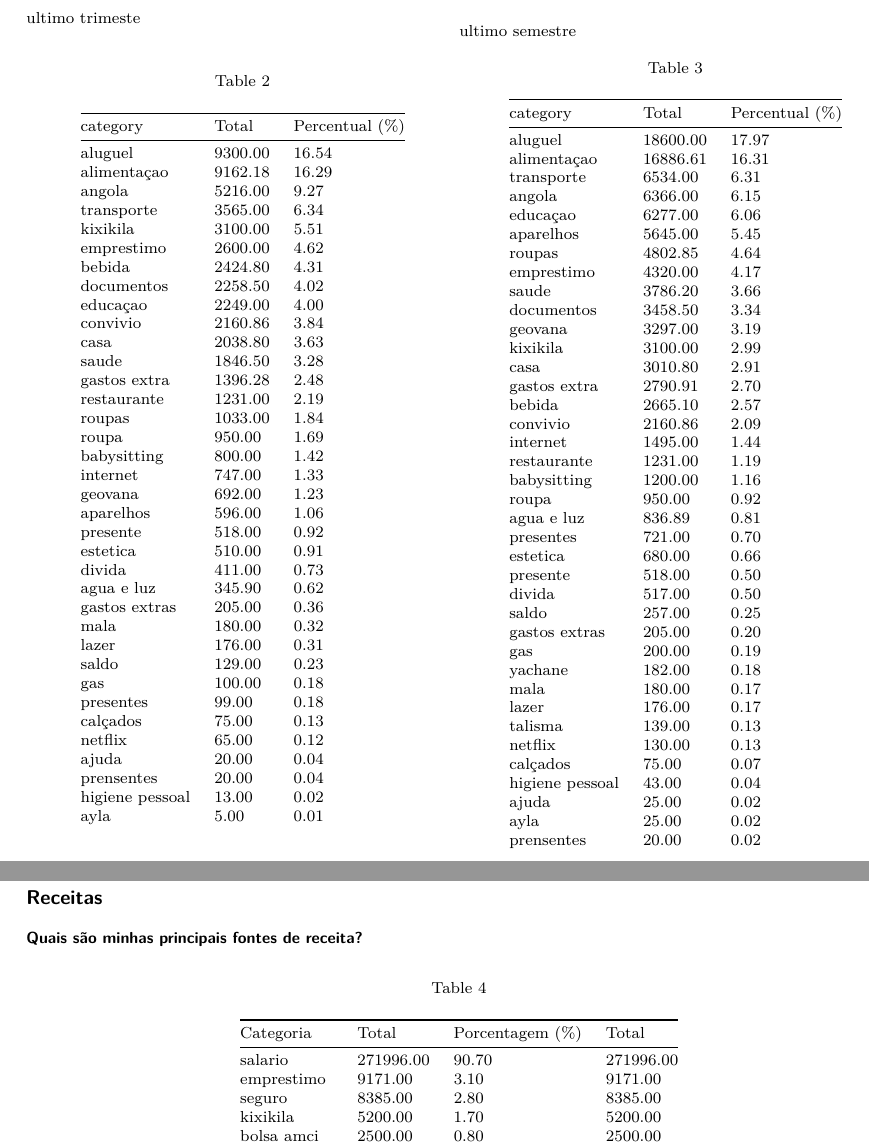
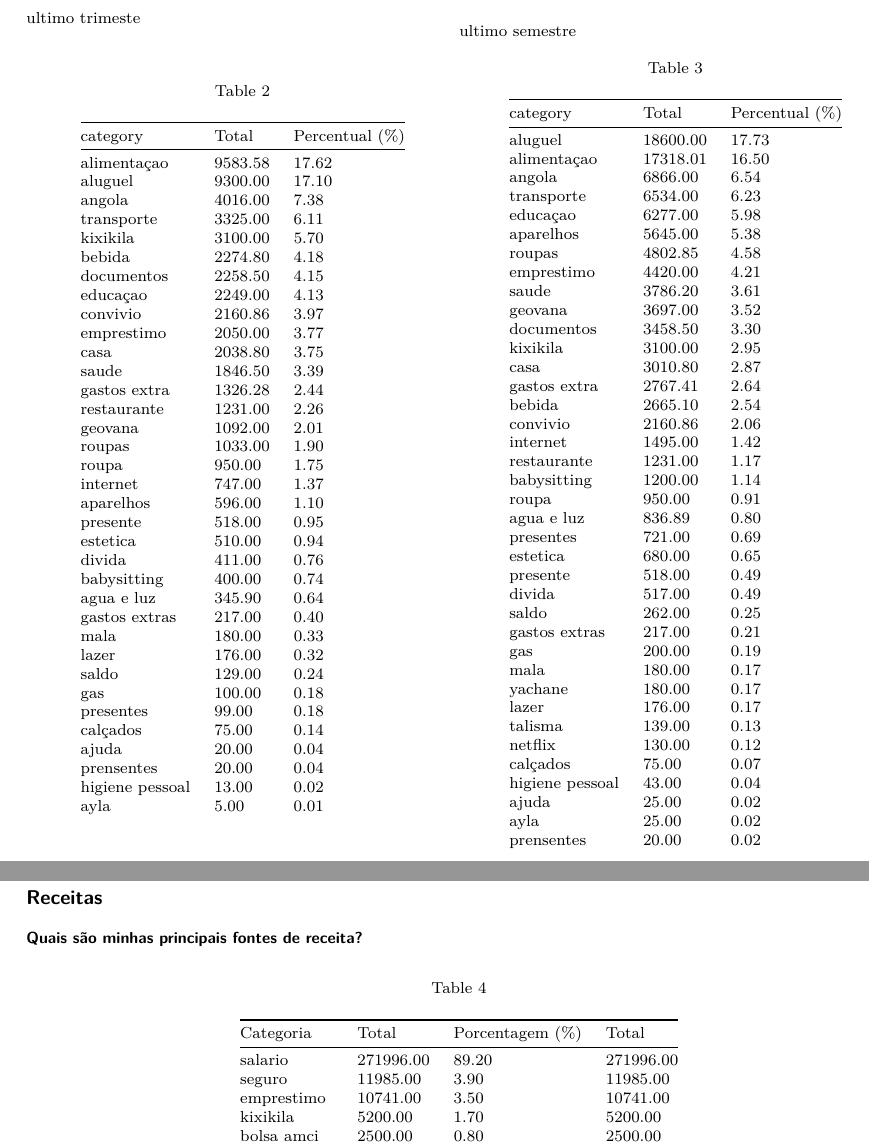
Before and after one commit to talisma-cassoma/ourmoney.desktop, a LaTeX document (report.tex): two parts of pages 4 and 5 of 6, joined at a grey line, cut so that both start at the same text. Compiled offline with pdfLaTeX.

```diff
--- a/report.tex
+++ b/report.tex
@@ -158,7 +158,7 @@
 
 \title{Our Money Report}
 \author{Talisma Manuel}
-\date{report of 13 July, 2025}
+\date{report of 18 July, 2025}
 
 \begin{document}
 \maketitle
@@ -238,7 +238,7 @@
 \begin{minipage}{0.50\linewidth}
 
 \begin{longtable}[]{@{}lll@{}}
-\caption{}\label{T_976b2}\tabularnewline
+\caption{}\label{T_ae836}\tabularnewline
 \toprule\noalign{}
 category & Total & Percentual (\%) \\
 \midrule\noalign{}
@@ -249,38 +249,37 @@
 \endhead
 \bottomrule\noalign{}
 \endlastfoot
-aluguel & 9300.00 & 16.54 \\
-alimentaçao & 9162.18 & 16.29 \\
-angola & 5216.00 & 9.27 \\
-transporte & 3565.00 & 6.34 \\
-kixikila & 3100.00 & 5.51 \\
-emprestimo & 2600.00 & 4.62 \\
-bebida & 2424.80 & 4.31 \\
-documentos & 2258.50 & 4.02 \\
-educaçao & 2249.00 & 4.00 \\
-convivio & 2160.86 & 3.84 \\
-casa & 2038.80 & 3.63 \\
-saude & 1846.50 & 3.28 \\
-gastos extra & 1396.28 & 2.48 \\
-restaurante & 1231.00 & 2.19 \\
-roupas & 1033.00 & 1.84 \\
-roupa & 950.00 & 1.69 \\
-babysitting & 800.00 & 1.42 \\
-internet & 747.00 & 1.33 \\
-geovana & 692.00 & 1.23 \\
-aparelhos & 596.00 & 1.06 \\
-presente & 518.00 & 0.92 \\
-estetica & 510.00 & 0.91 \\
-divida & 411.00 & 0.73 \\
-agua e luz & 345.90 & 0.62 \\
-gastos extras & 205.00 & 0.36 \\
-mala & 180.00 & 0.32 \\
-lazer & 176.00 & 0.31 \\
-saldo & 129.00 & 0.23 \\
+alimentaçao & 9583.58 & 17.62 \\
+aluguel & 9300.00 & 17.10 \\
+angola & 4016.00 & 7.38 \\
+transporte & 3325.00 & 6.11 \\
+kixikila & 3100.00 & 5.70 \\
+bebida & 2274.80 & 4.18 \\
+documentos & 2258.50 & 4.15 \\
+educaçao & 2249.00 & 4.13 \\
+convivio & 2160.86 & 3.97 \\
+emprestimo & 2050.00 & 3.77 \\
+casa & 2038.80 & 3.75 \\
+saude & 1846.50 & 3.39 \\
+gastos extra & 1326.28 & 2.44 \\
+restaurante & 1231.00 & 2.26 \\
+geovana & 1092.00 & 2.01 \\
+roupas & 1033.00 & 1.90 \\
+roupa & 950.00 & 1.75 \\
+internet & 747.00 & 1.37 \\
+aparelhos & 596.00 & 1.10 \\
+presente & 518.00 & 0.95 \\
+estetica & 510.00 & 0.94 \\
+divida & 411.00 & 0.76 \\
+babysitting & 400.00 & 0.74 \\
+agua e luz & 345.90 & 0.64 \\
+gastos extras & 217.00 & 0.40 \\
+mala & 180.00 & 0.33 \\
+lazer & 176.00 & 0.32 \\
+saldo & 129.00 & 0.24 \\
 gas & 100.00 & 0.18 \\
 presentes & 99.00 & 0.18 \\
-calçados & 75.00 & 0.13 \\
-netflix & 65.00 & 0.12 \\
+calçados & 75.00 & 0.14 \\
 ajuda & 20.00 & 0.04 \\
 prensentes & 20.00 & 0.04 \\
 higiene pessoal & 13.00 & 0.02 \\
@@ -304,39 +303,39 @@
 \endhead
 \bottomrule\noalign{}
 \endlastfoot
-aluguel & 18600.00 & 17.97 \\
-alimentaçao & 16886.61 & 16.31 \\
-transporte & 6534.00 & 6.31 \\
-angola & 6366.00 & 6.15 \\
-educaçao & 6277.00 & 6.06 \\
-aparelhos & 5645.00 & 5.45 \\
-roupas & 4802.85 & 4.64 \\
-emprestimo & 4320.00 & 4.17 \\
-saude & 3786.20 & 3.66 \\
-documentos & 3458.50 & 3.34 \\
-geovana & 3297.00 & 3.19 \\
-kixikila & 3100.00 & 2.99 \\
-casa & 3010.80 & 2.91 \\
-gastos extra & 2790.91 & 2.70 \\
-bebida & 2665.10 & 2.57 \\
-convivio & 2160.86 & 2.09 \\
-internet & 1495.00 & 1.44 \\
-restaurante & 1231.00 & 1.19 \\
-babysitting & 1200.00 & 1.16 \\
-roupa & 950.00 & 0.92 \\
-agua e luz & 836.89 & 0.81 \\
-presentes & 721.00 & 0.70 \\
-estetica & 680.00 & 0.66 \\
-presente & 518.00 & 0.50 \\
-divida & 517.00 & 0.50 \\
-saldo & 257.00 & 0.25 \\
-gastos extras & 205.00 & 0.20 \\
+aluguel & 18600.00 & 17.73 \\
+alimentaçao & 17318.01 & 16.50 \\
+angola & 6866.00 & 6.54 \\
+transporte & 6534.00 & 6.23 \\
+educaçao & 6277.00 & 5.98 \\
+aparelhos & 5645.00 & 5.38 \\
+roupas & 4802.85 & 4.58 \\
+emprestimo & 4420.00 & 4.21 \\
+saude & 3786.20 & 3.61 \\
+geovana & 3697.00 & 3.52 \\
+documentos & 3458.50 & 3.30 \\
+kixikila & 3100.00 & 2.95 \\
+casa & 3010.80 & 2.87 \\
+gastos extra & 2767.41 & 2.64 \\
+bebida & 2665.10 & 2.54 \\
+convivio & 2160.86 & 2.06 \\
+internet & 1495.00 & 1.42 \\
+restaurante & 1231.00 & 1.17 \\
+babysitting & 1200.00 & 1.14 \\
+roupa & 950.00 & 0.91 \\
+agua e luz & 836.89 & 0.80 \\
+presentes & 721.00 & 0.69 \\
+estetica & 680.00 & 0.65 \\
+presente & 518.00 & 0.49 \\
+divida & 517.00 & 0.49 \\
+saldo & 262.00 & 0.25 \\
+gastos extras & 217.00 & 0.21 \\
 gas & 200.00 & 0.19 \\
-yachane & 182.00 & 0.18 \\
 mala & 180.00 & 0.17 \\
+yachane & 180.00 & 0.17 \\
 lazer & 176.00 & 0.17 \\
 talisma & 139.00 & 0.13 \\
-netflix & 130.00 & 0.13 \\
+netflix & 130.00 & 0.12 \\
 calçados & 75.00 & 0.07 \\
 higiene pessoal & 43.00 & 0.04 \\
 ajuda & 25.00 & 0.02 \\
@@ -382,7 +381,7 @@
 receita?}\label{quais-suxe3o-minhas-principais-fontes-de-receita}
 
 \begin{longtable}[]{@{}llll@{}}
-\caption{}\label{T_975e9}\tabularnewline
+\caption{}\label{T_c6047}\tabularnewline
 \toprule\noalign{}
 Categoria & Total & Porcentagem (\%) & Total \\
 \midrule\noalign{}
@@ -393,9 +392,9 @@
 \endhead
 \bottomrule\noalign{}
 \endlastfoot
-salario & 271996.00 & 90.70 & 271996.00 \\
-emprestimo & 9171.00 & 3.10 & 9171.00 \\
-seguro & 8385.00 & 2.80 & 8385.00 \\
+salario & 271996.00 & 89.20 & 271996.00 \\
+seguro & 11985.00 & 3.90 & 11985.00 \\
+emprestimo & 10741.00 & 3.50 & 10741.00 \\
 kixikila & 5200.00 & 1.70 & 5200.00 \\
 bolsa amci & 2500.00 & 0.80 & 2500.00 \\
 investimento & 1200.00 & 0.40 & 1200.00 \\
```
Also changed, not shown: report.tex (28 more changed lines), 3 other files.
